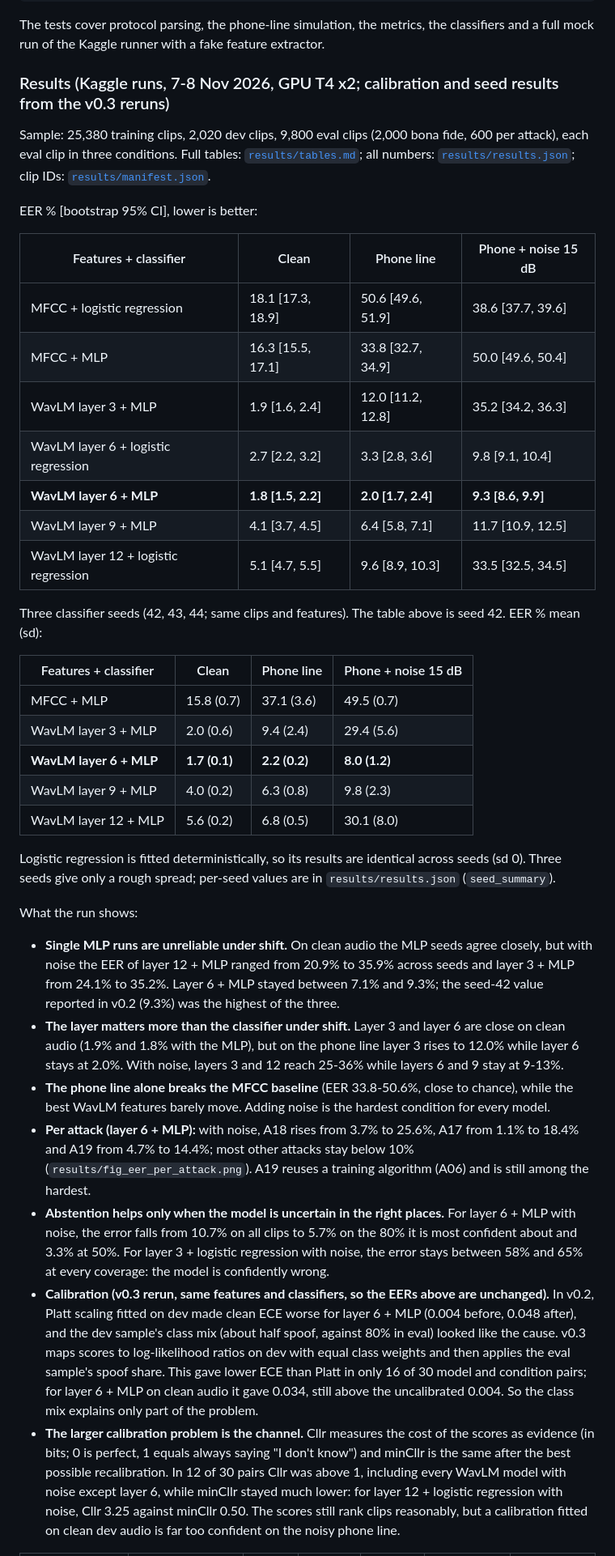
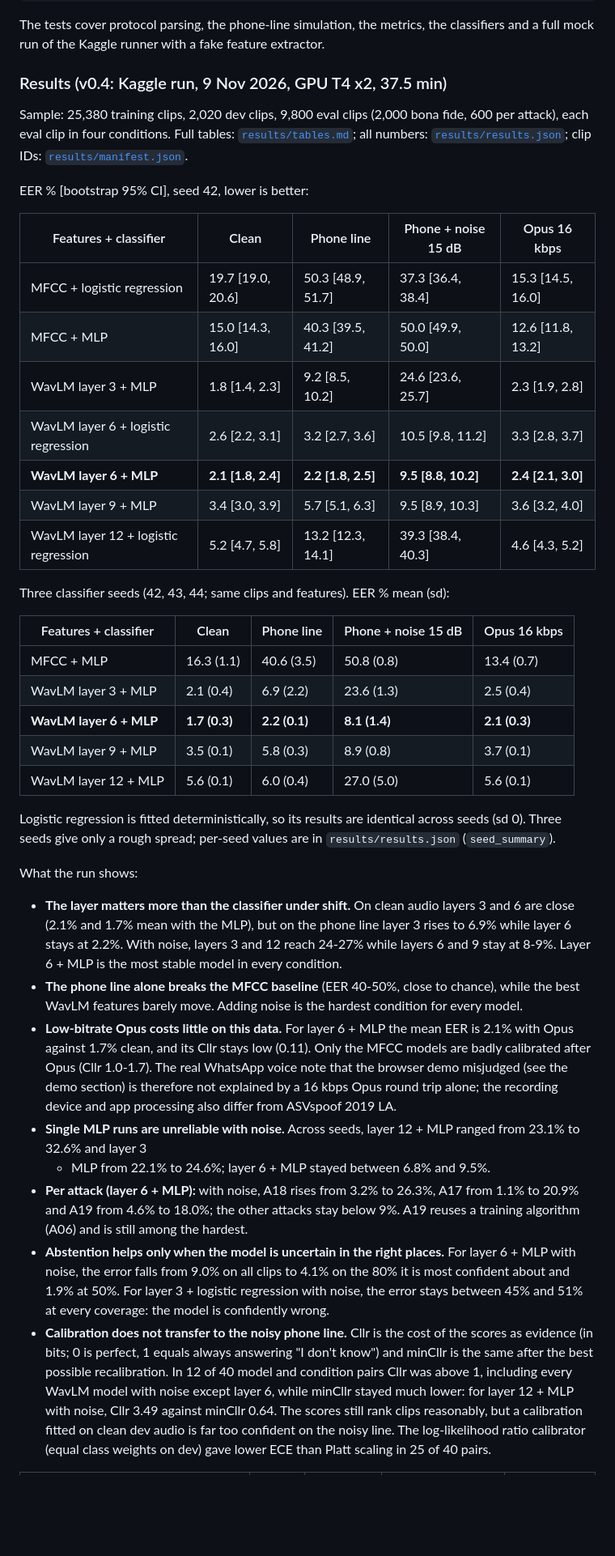
Before and after one commit to MHKhan50/voiceguard-crosslingual-audio-deepfake-detection, a Markdown page: README.md, the part around one of its changes. Shown at 81% size. Drawn GitHub-style; blank space fills up the shorter version.

````diff
--- a/README.md
+++ b/README.md
@@ -59,60 +67,57 @@ python -m pytest -q
 ```
 The tests cover protocol parsing, the phone-line simulation, the metrics, the classifiers and a full mock run of the Kaggle runner with a fake feature extractor.
 
-### Results (Kaggle runs, 7-8 Nov 2026, GPU T4 x2; calibration and seed results from the v0.3 reruns)
+### Results (v0.4: Kaggle run, 9 Nov 2026, GPU T4 x2, 37.5 min)
 Sample: 25,380 training clips, 2,020 dev clips, 9,800 eval clips (2,000 bona fide, 600 per attack), each eval clip in
-three conditions. Full tables: [`results/tables.md`](results/tables.md); all numbers: [`results/results.json`](results/results.json);
+four conditions. Full tables: [`results/tables.md`](results/tables.md); all numbers: [`results/results.json`](results/results.json);
 clip IDs: [`results/manifest.json`](results/manifest.json).
 
-EER % [bootstrap 95% CI], lower is better:
+EER % [bootstrap 95% CI], seed 42, lower is better:
 
-| Features + classifier | Clean | Phone line | Phone + noise 15 dB |
-|---|---|---|---|
-| MFCC + logistic regression | 18.1 [17.3, 18.9] | 50.6 [49.6, 51.9] | 38.6 [37.7, 39.6] |
-| MFCC + MLP | 16.3 [15.5, 17.1] | 33.8 [32.7, 34.9] | 50.0 [49.6, 50.4] |
-| WavLM layer 3 + MLP | 1.9 [1.6, 2.4] | 12.0 [11.2, 12.8] | 35.2 [34.2, 36.3] |
-| WavLM layer 6 + logistic regression | 2.7 [2.2, 3.2] | 3.3 [2.8, 3.6] | 9.8 [9.1, 10.4] |
-| **WavLM layer 6 + MLP** | **1.8 [1.5, 2.2]** | **2.0 [1.7, 2.4]** | **9.3 [8.6, 9.9]** |
-| WavLM layer 9 + MLP | 4.1 [3.7, 4.5] | 6.4 [5.8, 7.1] | 11.7 [10.9, 12.5] |
-| WavLM layer 12 + logistic regression | 5.1 [4.7, 5.5] | 9.6 [8.9, 10.3] | 33.5 [32.5, 34.5] |
+| Features + classifier | Clean | Phone line | Phone + noise 15 dB | Opus 16 kbps |
+|---|---|---|---|---|
+| MFCC + logistic regression | 19.7 [19.0, 20.6] | 50.3 [48.9, 51.7] | 37.3 [36.4, 38.4] | 15.3 [14.5, 16.0] |
+| MFCC + MLP | 15.0 [14.3, 16.0] | 40.3 [39.5, 41.2] | 50.0 [49.9, 50.0] | 12.6 [11.8, 13.2] |
+| WavLM layer 3 + MLP | 1.8 [1.4, 2.3] | 9.2 [8.5, 10.2] | 24.6 [23.6, 25.7] | 2.3 [1.9, 2.8] |
+| WavLM layer 6 + logistic regression | 2.6 [2.2, 3.1] | 3.2 [2.7, 3.6] | 10.5 [9.8, 11.2] | 3.3 [2.8, 3.7] |
+| **WavLM layer 6 + MLP** | **2.1 [1.8, 2.4]** | **2.2 [1.8, 2.5]** | **9.5 [8.8, 10.2]** | **2.4 [2.1, 3.0]** |
+| WavLM layer 9 + MLP | 3.4 [3.0, 3.9] | 5.7 [5.1, 6.3] | 9.5 [8.9, 10.3] | 3.6 [3.2, 4.0] |
+| WavLM layer 12 + logistic regression | 5.2 [4.7, 5.8] | 13.2 [12.3, 14.1] | 39.3 [38.4, 40.3] | 4.6 [4.3, 5.2] |
 
-Three classifier seeds (42, 43, 44; same clips and features). The table above is seed 42. EER % mean (sd):
+Three classifier seeds (42, 43, 44; same clips and features). EER % mean (sd):
 
-| Features + classifier | Clean | Phone line | Phone + noise 15 dB |
-|---|---|---|---|
-| MFCC + MLP | 15.8 (0.7) | 37.1 (3.6) | 49.5 (0.7) |
-| WavLM layer 3 + MLP | 2.0 (0.6) | 9.4 (2.4) | 29.4 (5.6) |
-| **WavLM layer 6 + MLP** | **1.7 (0.1)** | **2.2 (0.2)** | **8.0 (1.2)** |
-| WavLM layer 9 + MLP | 4.0 (0.2) | 6.3 (0.8) | 9.8 (2.3) |
-| WavLM layer 12 + MLP | 5.6 (0.2) | 6.8 (0.5) | 30.1 (8.0) |
+| Features + classifier | Clean | Phone line | Phone + noise 15 dB | Opus 16 kbps |
+|---|---|---|---|---|
+| MFCC + MLP | 16.3 (1.1) | 40.6 (3.5) | 50.8 (0.8) | 13.4 (0.7) |
+| WavLM layer 3 + MLP | 2.1 (0.4) | 6.9 (2.2) | 23.6 (1.3) | 2.5 (0.4) |
+| **WavLM layer 6 + MLP** | **1.7 (0.3)** | **2.2 (0.1)** | **8.1 (1.4)** | **2.1 (0.3)** |
+| WavLM layer 9 + MLP | 3.5 (0.1) | 5.8 (0.3) | 8.9 (0.8) | 3.7 (0.1) |
+| WavLM layer 12 + MLP | 5.6 (0.1) | 6.0 (0.4) | 27.0 (5.0) | 5.6 (0.1) |
 
 Logistic regression is fitted deterministically, so its results are identical across seeds (sd 0). Three seeds give
 only a rough spread; per-seed values are in `results/results.json` (`seed_summary`).
 
 What the run shows:
-- **Single MLP runs are unreliable under shift.** On clean audio the MLP seeds agree closely, but with noise the EER
-  of layer 12 + MLP ranged from 20.9% to 35.9% across seeds and layer 3 + MLP from 24.1% to 35.2%. Layer 6 + MLP
-  stayed between 7.1% and 9.3%; the seed-42 value reported in v0.2 (9.3%) was the highest of the three.
-- **The layer matters more than the classifier under shift.** Layer 3 and layer 6 are close on clean audio
-  (1.9% and 1.8% with the MLP), but on the phone line layer 3 rises to 12.0% while layer 6 stays at 2.0%.
-  With noise, layers 3 and 12 reach 25-36% while layers 6 and 9 stay at 9-13%.
-- **The phone line alone breaks the MFCC baseline** (EER 33.8-50.6%, close to chance), while the best WavLM
-  features barely move. Adding noise is the hardest condition for every model.
-- **Per attack (layer 6 + MLP):** with noise, A18 rises from 3.7% to 25.6%, A17 from 1.1% to 18.4% and A19
-  from 4.7% to 14.4%; most other attacks stay below 10% (`results/fig_eer_per_attack.png`). A19 reuses a training
-  algorithm (A06) and is still among the hardest.
+- **The layer matters more than the classifier under shift.** On clean audio layers 3 and 6 are close (2.1% and 1.7%
+  mean with the MLP), but on the phone line layer 3 rises to 6.9% while layer 6 stays at 2.2%. With noise, layers 3
+  and 12 reach 24-27% while layers 6 and 9 stay at 8-9%. Layer 6 + MLP is the most stable model in every condition.
+- **The phone line alone breaks the MFCC baseline** (EER 40-50%, close to chance), while the best WavLM features
+  barely move. Adding noise is the hardest condition for every model.
+- **Low-bitrate Opus costs little on this data.** For layer 6 + MLP the mean EER is 2.1% with Opus against 1.7% clean,
+  and its Cllr stays low (0.11). Only the MFCC models are badly calibrated after Opus (Cllr 1.0-1.7). The real
+  WhatsApp voice note that the browser demo misjudged (see the demo section) is therefore not explained by a 16 kbps
+  Opus round trip alone; the recording device and app processing also differ from ASVspoof 2019 LA.
+- **Single MLP runs are unreliable with noise.** Across seeds, layer 12 + MLP ranged from 23.1% to 32.6% and layer 3
+  + MLP from 22.1% to 24.6%; layer 6 + MLP stayed between 6.8% and 9.5%.
+- **Per attack (layer 6 + MLP):** with noise, A18 rises from 3.2% to 26.3%, A17 from 1.1% to 20.9% and A19 from 4.6%
+  to 18.0%; the other attacks stay below 9%. A19 reuses a training algorithm (A06) and is still among the hardest.
 - **Abstention helps only when the model is uncertain in the right places.** For layer 6 + MLP with noise, the error
-  falls from 10.7% on all clips to 5.7% on the 80% it is most confident about and 3.3% at 50%. For layer 3 + logistic
-  regression with noise, the error stays between 58% and 65% at every coverage: the model is confidently wrong.
-- **Calibration (v0.3 rerun, same features and classifiers, so the EERs above are unchanged).** In v0.2, Platt
-  scaling fitted on dev made clean ECE worse for layer 6 + MLP (0.004 before, 0.048 after), and the dev sample's class
-  mix (about half spoof, against 80% in eval) looked like the cause. v0.3 maps scores to log-likelihood ratios on dev
-  with equal class weights and then applies the eval sample's spoof share. This gave lower ECE than Platt in only 16 of
-  30 model and condition pairs; for layer 6 + MLP on clean audio it gave 0.034, still above the uncalibrated 0.004. So
-  the class mix explains only part of the problem.
-- **The larger calibration problem is the channel.** Cllr measures the cost of the scores as evidence (in bits;
-  0 is perfect, 1 equals always saying "I don't know") and minCllr is the same after the best possible recalibration.
-  In 12 of 30 pairs Cllr was above 1, including every WavLM model with noise except layer 6, while minCllr stayed
-  much lower: for layer 12 + logistic regression with noise, Cllr 3.25 against minCllr 0.50. The scores still rank
-  clips reasonably, but a calibration fitted on clean dev audio is far too confident on the noisy phone line.
+  falls from 9.0% on all clips to 4.1% on the 80% it is most confident about and 1.9% at 50%. For layer 3 + logistic
+  regression with noise, the error stays between 45% and 51% at every coverage: the model is confidently wrong.
+- **Calibration does not transfer to the noisy phone line.** Cllr is the cost of the scores as evidence (in bits; 0
+  is perfect, 1 equals always answering "I don't know") and minCllr is the same after the best possible recalibration.
+  In 12 of 40 model and condition pairs Cllr was above 1, including every WavLM model with noise except layer 6, while
+  minCllr stayed much lower: for layer 12 + MLP with noise, Cllr 3.49 against minCllr 0.64. The scores still rank clips
+  reasonably, but a calibration fitted on clean dev audio is far too confident on the noisy line. The log-likelihood
+  ratio calibrator (equal class weights on dev) gave lower ECE than Platt scaling in 25 of 40 pairs.
 
````
Also changed, not shown: other parts of README.md (+25 -10 lines), demo/README.md (+6 -4 lines), results/tables.md (+120 -90 lines), results/fig_eer_by_condition.png, results/fig_eer_per_attack.png, 4 other files.
